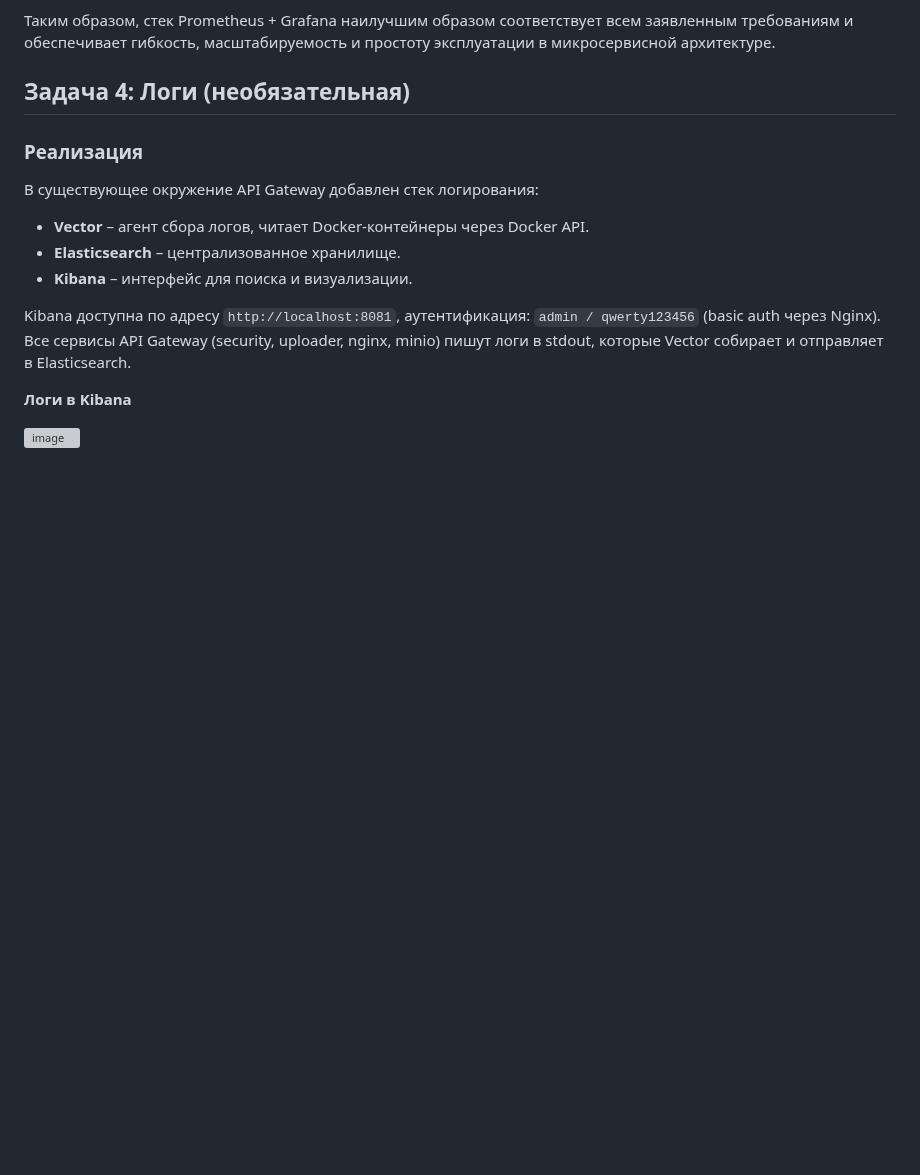
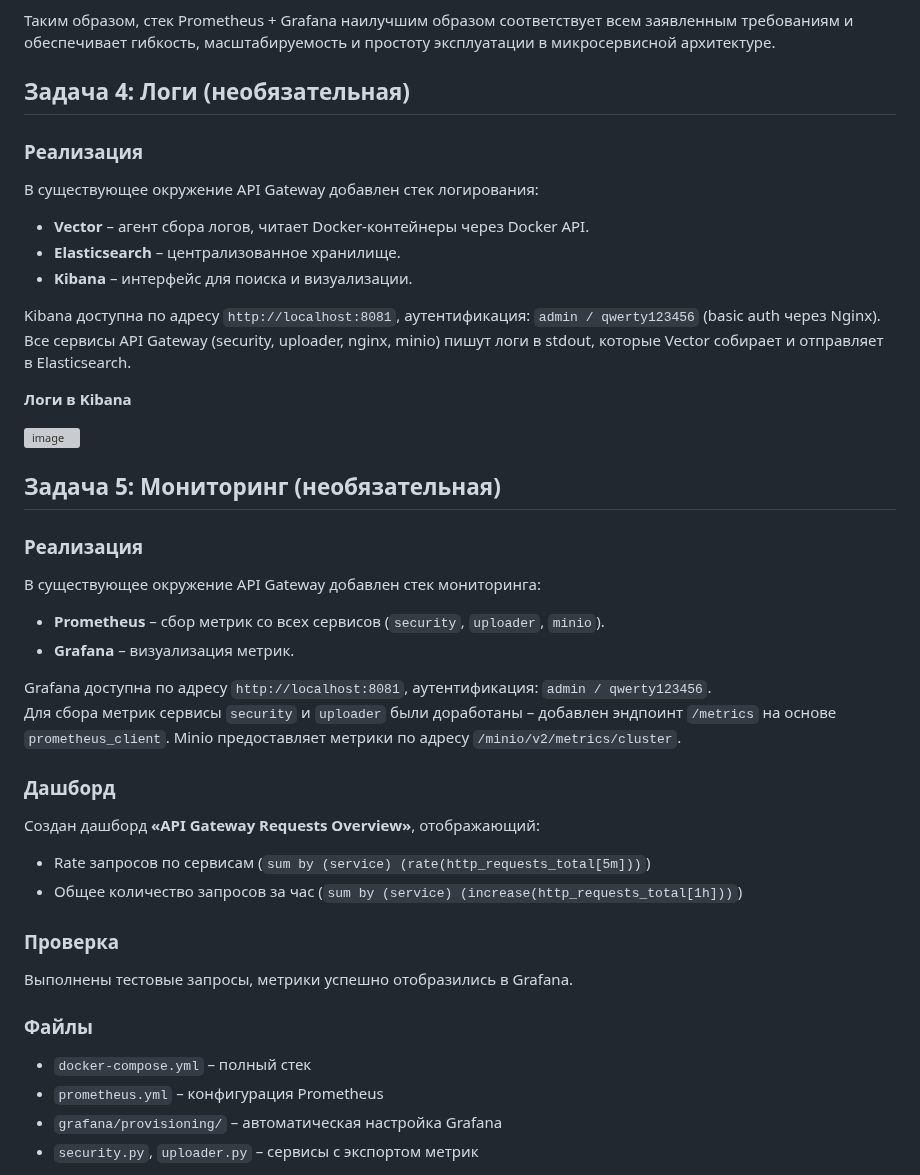
Before and after one commit to MustWay-byte/Netology_DevOps_HomeWork, a Markdown page: 11-microservices-03-approaches/README.md, the part around one of its changes. GitHub-like rendering; blank space fills up the shorter version; grey boxes are pictures that could not be loaded.

```diff
--- a/11-microservices-03-approaches/README.md
+++ b/11-microservices-03-approaches/README.md
@@ -163,3 +163,33 @@ Kibana доступна по адресу `http://localhost:8081`, аутент
 **Логи в Kibana**
 
 <img width="1849" height="1810" alt="image" src="https://github.com/user-attachments/assets/40fc3f8c-0f8d-4fb1-882b-5333300c6a8a" />
+
+## Задача 5: Мониторинг (необязательная)
+
+### Реализация
+
+В существующее окружение API Gateway добавлен стек мониторинга:
+
+- **Prometheus** – сбор метрик со всех сервисов (`security`, `uploader`, `minio`).
+- **Grafana** – визуализация метрик.
+
+Grafana доступна по адресу `http://localhost:8081`, аутентификация: `admin / qwerty123456`.
+Для сбора метрик сервисы `security` и `uploader` были доработаны – добавлен эндпоинт `/metrics` на основе `prometheus_client`. Minio предоставляет метрики по адресу `/minio/v2/metrics/cluster`.
+
+### Дашборд
+
+Создан дашборд **«API Gateway Requests Overview»**, отображающий:
+- Rate запросов по сервисам (`sum by (service) (rate(http_requests_total[5m]))`)
+- Общее количество запросов за час (`sum by (service) (increase(http_requests_total[1h]))`)
+
+### Проверка
+
+Выполнены тестовые запросы, метрики успешно отобразились в Grafana.
+
+### Файлы
+
+- `docker-compose.yml` – полный стек
+- `prometheus.yml` – конфигурация Prometheus
+- `grafana/provisioning/` – автоматическая настройка Grafana
+- `security.py`, `uploader.py` – сервисы с экспортом метрик
+
```
Also changed, not shown: other parts of 11-microservices-03-approaches/README.md (+3 -0 lines).
